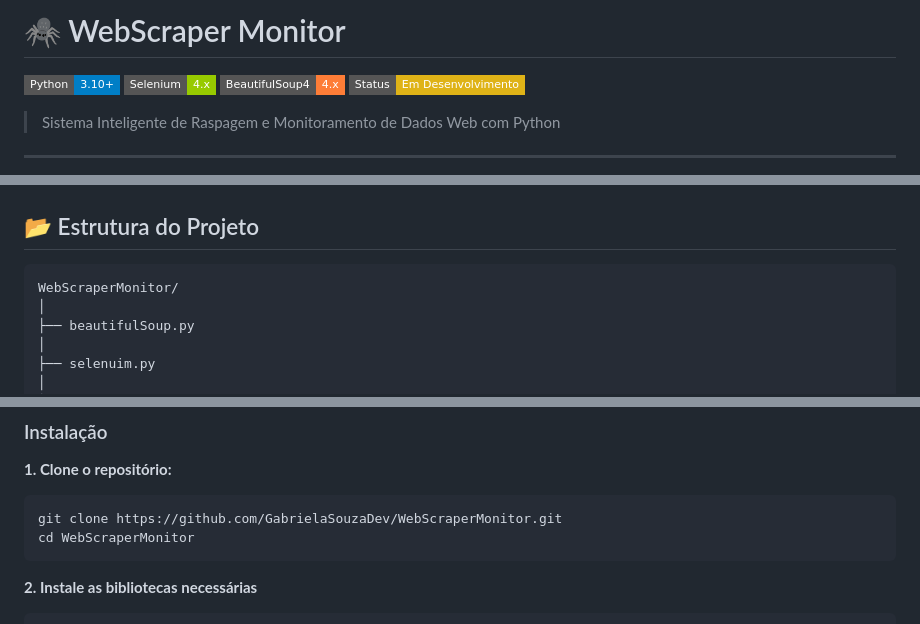
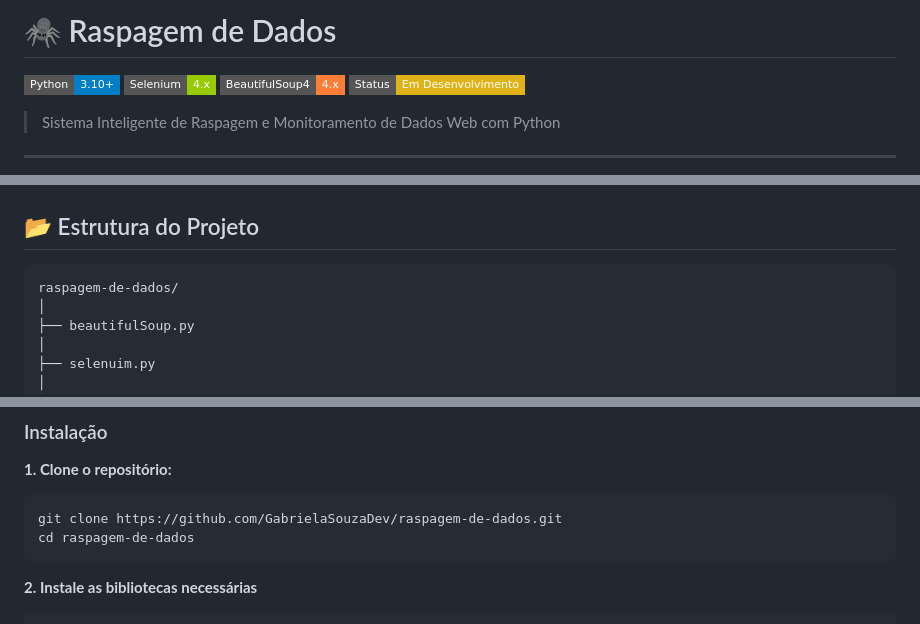
Before and after one commit to GabrielaSouzaDev/BeautifulSoup, a Markdown page: README.md, 3 parts joined by grey strips. Rendered like a GitHub page; badges without logos.

Commit message:
Rename project from WebScraper Monitor to Raspagem de Dados

````diff
--- a/README.md
+++ b/README.md
@@ -1,4 +1,4 @@
-# 🕷️ WebScraper Monitor
+# 🕷️ Raspagem de Dados
 
 ![Python](https://img.shields.io/badge/Python-3.10+-blue?style=flat-square&logo=python)
 ![Selenium](https://img.shields.io/badge/Selenium-4.x-green?style=flat-square&logo=selenium)
@@ -114,7 +114,7 @@ Este projeto foi desenvolvido com foco em:
 ## 📂 Estrutura do Projeto
 
 ```
-WebScraperMonitor/
+raspagem-de-dados/
 │
 ├── beautifulSoup.py
 │
@@ -146,8 +146,8 @@ WebScraperMonitor/
 **1. Clone o repositório:**
 
 ```bash
-git clone https://github.com/GabrielaSouzaDev/WebScraperMonitor.git
-cd WebScraperMonitor
+git clone https://github.com/GabrielaSouzaDev/raspagem-de-dados.git
+cd raspagem-de-dados
 ```
 
 **2. Instale as bibliotecas necessárias**
````
